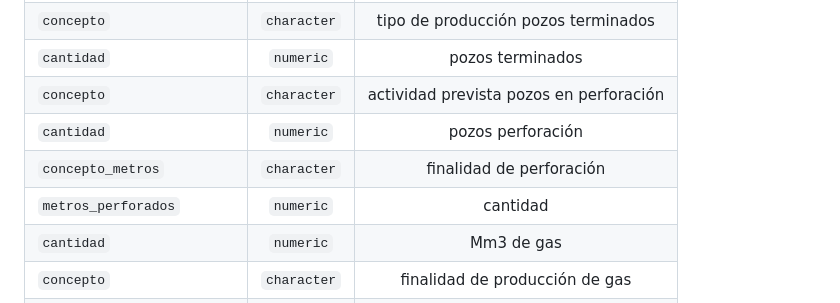
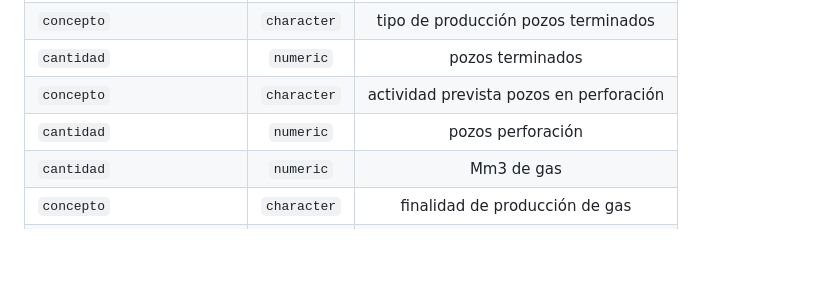
Before and after one commit to victortizs/proyecto-cdd-fce-uba-2026-1c, a Markdown page: README.md, the part around the change. Drawn GitHub-style; blank space fills up the shorter version.

Commit message:
arreglo en sección Variables README (4) call 20260421

```diff
--- a/README.md
+++ b/README.md
@@ -96,8 +96,6 @@ Completar con texto y quizá imágenes y pequeños ejemplos
 | `cantidad` | `numeric` | pozos terminados |
 | `concepto` | `character` | actividad prevista pozos en perforación |
 | `cantidad` | `numeric` | pozos perforación |
-| `concepto_metros` | `character` | finalidad de perforación |
-| `metros_perforados` | `numeric` | cantidad |
 | `cantidad` | `numeric` | Mm3 de gas |
 | `concepto` | `character` | finalidad de producción de gas |
 | `cantidad` | `numeric` | m3 de petróleo |
```
Also changed, not shown: instructivo-tp/checklist_entregas.md (+1 -1 lines).
